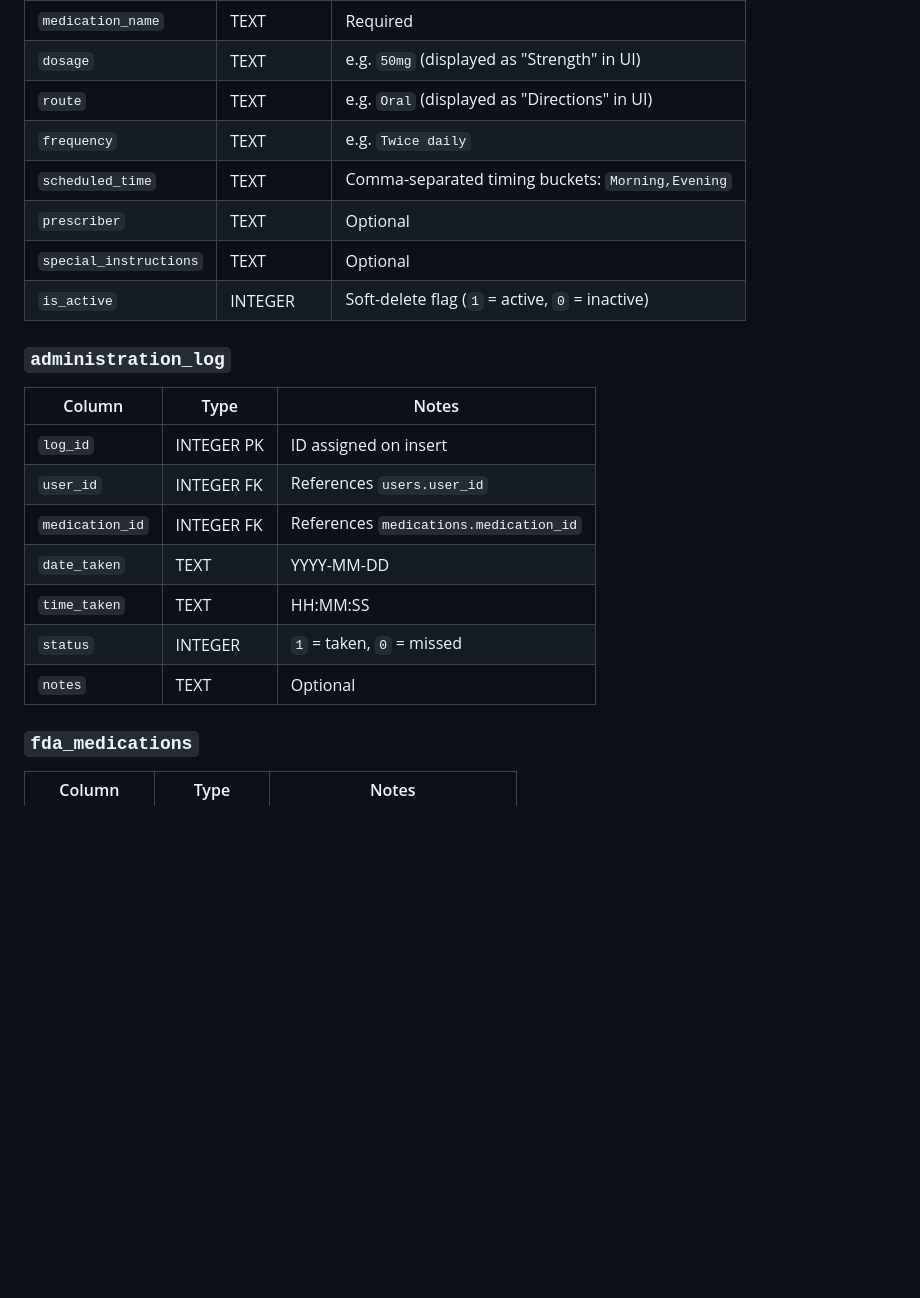
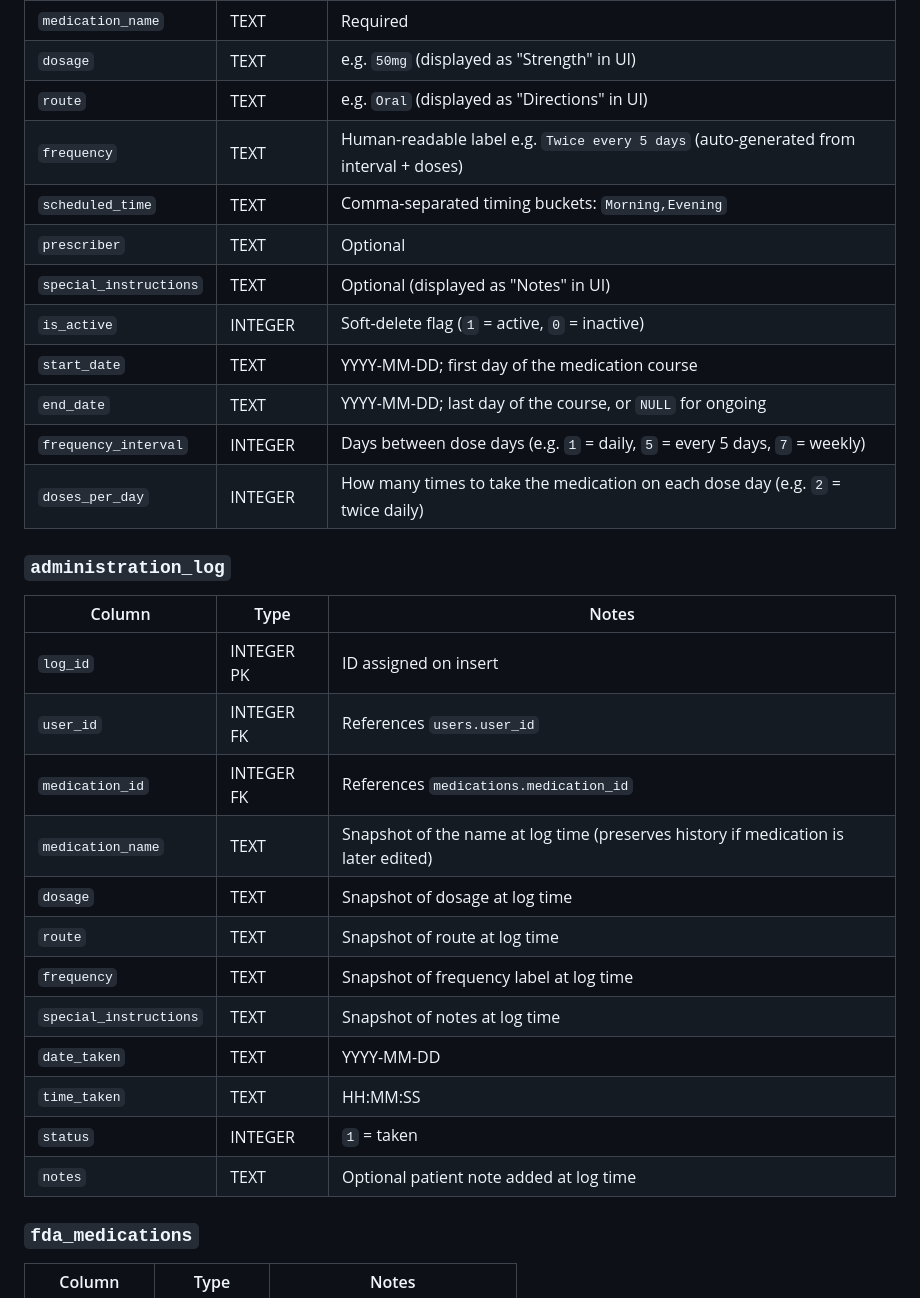
Before and after one commit to melissacote/CEN3031-Group7-SemesterProject, a Markdown page: README.md, the part around one of its changes. Rendered like a GitHub page; blank space fills up the shorter version.

Commit message:
Updated the README documentation to reflect the latest changes from recent branch merges.

```diff
--- a/README.md
+++ b/README.md
@@ -137,11 +139,15 @@ MedRec uses a local SQLite database (`medrec.db`) created automatically on first
 | `medication_name` | TEXT | Required |
 | `dosage` | TEXT | e.g. `50mg` (displayed as "Strength" in UI) |
 | `route` | TEXT | e.g. `Oral` (displayed as "Directions" in UI) |
-| `frequency` | TEXT | e.g. `Twice daily` |
+| `frequency` | TEXT | Human-readable label e.g. `Twice every 5 days` (auto-generated from interval + doses) |
 | `scheduled_time` | TEXT | Comma-separated timing buckets: `Morning,Evening` |
 | `prescriber` | TEXT | Optional |
-| `special_instructions` | TEXT | Optional |
-| `is_active` | INTEGER | Soft-delete flag (`1` = active, `0` = inactive)
+| `special_instructions` | TEXT | Optional (displayed as "Notes" in UI) |
+| `is_active` | INTEGER | Soft-delete flag (`1` = active, `0` = inactive) |
+| `start_date` | TEXT | YYYY-MM-DD; first day of the medication course |
+| `end_date` | TEXT | YYYY-MM-DD; last day of the course, or `NULL` for ongoing |
+| `frequency_interval` | INTEGER | Days between dose days (e.g. `1` = daily, `5` = every 5 days, `7` = weekly) |
+| `doses_per_day` | INTEGER | How many times to take the medication on each dose day (e.g. `2` = twice daily) |
 
 ### `administration_log`
 | Column | Type | Notes |
@@ -149,10 +155,15 @@ MedRec uses a local SQLite database (`medrec.db`) created automatically on first
 | `log_id` | INTEGER PK | ID assigned on insert |
 | `user_id` | INTEGER FK | References `users.user_id` |
 | `medication_id` | INTEGER FK | References `medications.medication_id` |
+| `medication_name` | TEXT | Snapshot of the name at log time (preserves history if medication is later edited) |
+| `dosage` | TEXT | Snapshot of dosage at log time |
+| `route` | TEXT | Snapshot of route at log time |
+| `frequency` | TEXT | Snapshot of frequency label at log time |
+| `special_instructions` | TEXT | Snapshot of notes at log time |
 | `date_taken` | TEXT | YYYY-MM-DD |
 | `time_taken` | TEXT | HH:MM:SS |
-| `status` | INTEGER | `1` = taken, `0` = missed|
-| `notes` | TEXT | Optional |
+| `status` | INTEGER | `1` = taken |
+| `notes` | TEXT | Optional patient note added at log time |
 
 ### `fda_medications`
 | Column | Type | Notes |
```
Also changed, not shown: other parts of README.md (+7 -5 lines).
